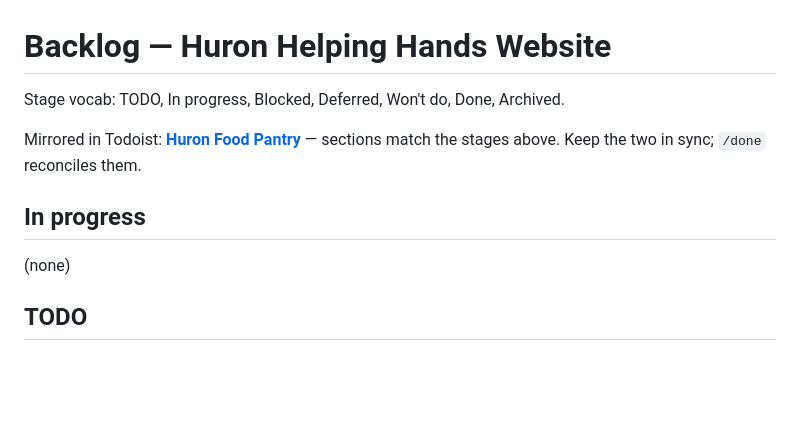
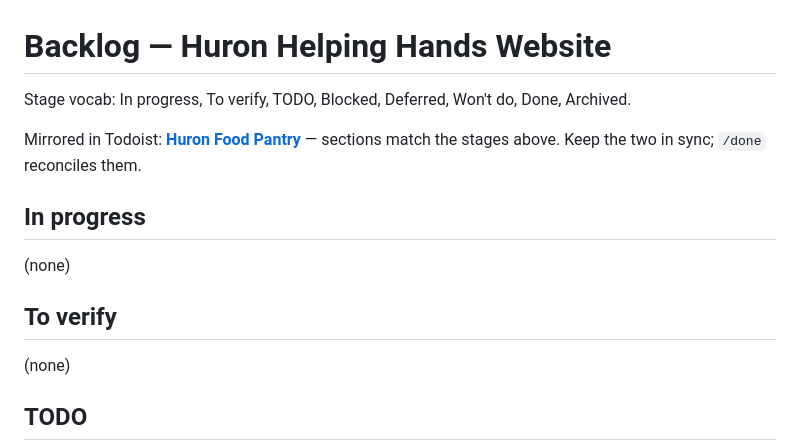
Before and after one commit to barddzen/HuronFoodPantry, a Markdown page: docs/BACKLOG.md, the part around the change. Drawn GitHub-style; blank space fills up the shorter version.

Commit message:
Add the To verify stage
Built-but-unconfirmed work had nowhere correct to sit: TODO reads as unbuilt, In progress reads as someone actively on it. To verify holds work whose only remaining requirement is a condition — open water, a device, a review round. Second in the stage order, so the sequence follows the flow.

Co-Authored-By: Claude Opus 5 <noreply@anthropic.com>

```diff
--- a/docs/BACKLOG.md
+++ b/docs/BACKLOG.md
@@ -1,10 +1,14 @@
 # Backlog — Huron Helping Hands Website
 
-Stage vocab: TODO, In progress, Blocked, Deferred, Won't do, Done, Archived.
+Stage vocab: In progress, To verify, TODO, Blocked, Deferred, Won't do, Done, Archived.
 
 Mirrored in Todoist: **[Huron Food Pantry](https://app.todoist.com/app/project/6hHGxvXJfqJ7m98M)** — sections match the stages above. Keep the two in sync; `/done` reconciles them.
 
 ## In progress
+
+(none)
+
+## To verify
 
 (none)
 
```
